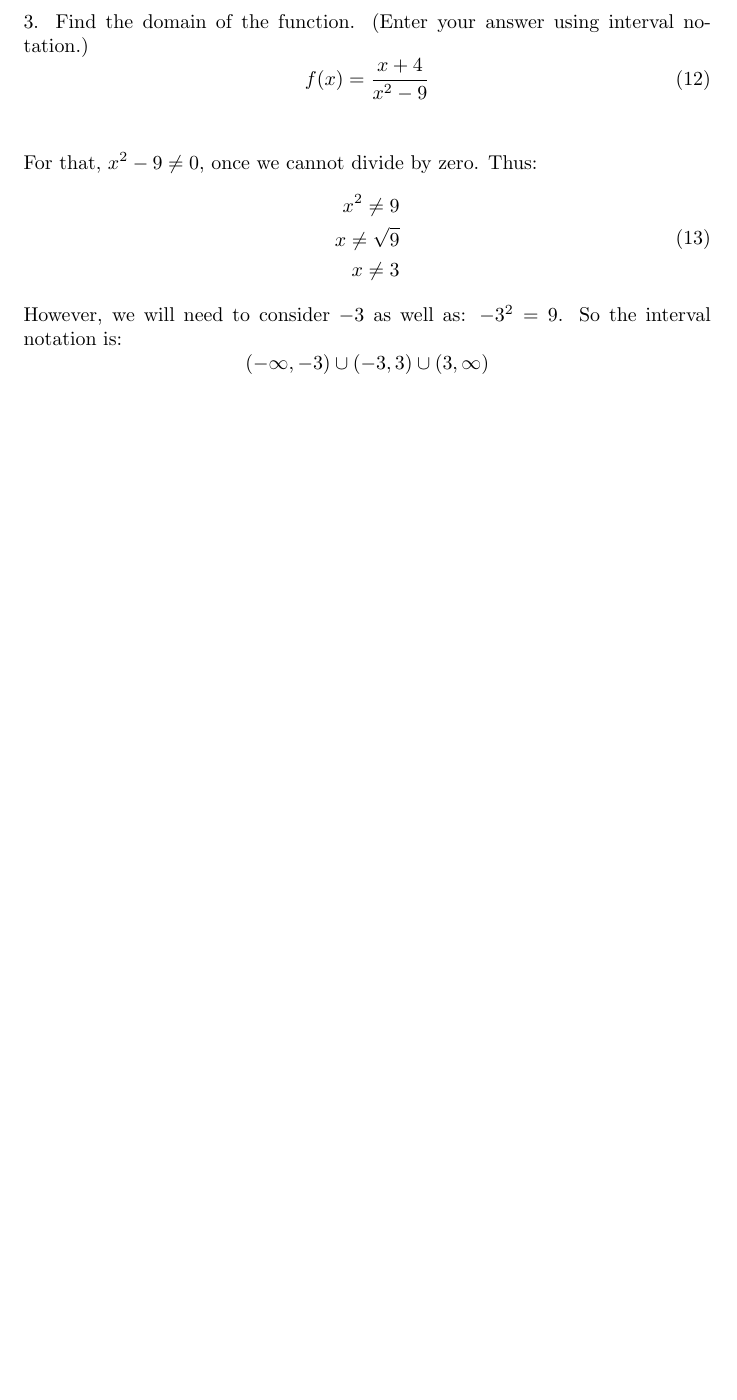
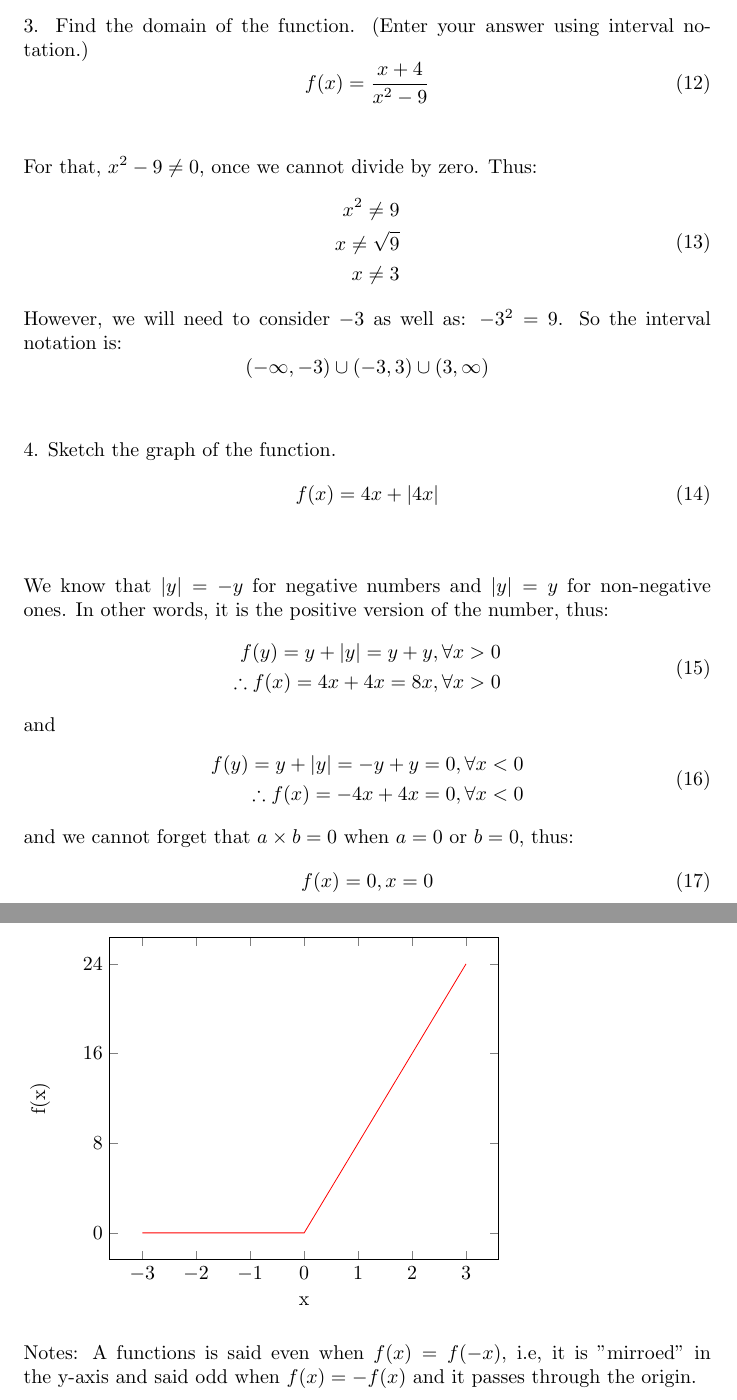
Before and after one commit to luizperes/differential-calculus, a LaTeX document (four-ways-to-represent-functions.tex): part of page 4 of 4 before the commit and two parts of pages 4 and 5 of 5 after it, the two joined at a grey line, cut so that both start at the same text, the shorter picture padded with empty space. Compiled offline with pdfLaTeX.

Commit message:
Finished assignment 1

```diff
--- a/four-ways-to-represent-functions.tex
+++ b/four-ways-to-represent-functions.tex
@@ -1,5 +1,7 @@
 \documentclass{article}
 \usepackage{amsmath}
+\usepackage{amssymb}
+\usepackage{pgfplots}
 
 \title{1.1 Four Ways to Represent a Function}
 \author{Luiz Peres}
@@ -134,4 +136,50 @@ For that, $x^2 - 9 \neq 0$, once we cannot divide by zero. Thus:
 However, we will need to consider $-3$ as well as: $-3^2=9$.
 So the interval notation is:
 \[ (-\infty, -3) \cup (-3,3) \cup (3, \infty) \]
+\newline\newline
+4. Sketch the graph of the function.
+\begin{equation}
+    f(x) = 4x + |4x|
+\end{equation}
+\newline\newline
+We know that $|y| = -y$ for negative numbers and $|y| = y$ for non-negative ones. In other words, it is the positive version of the number, thus:
+\begin{equation}
+\begin{split}
+    f(y) = y + |y| = y + y, \forall x > 0 \\
+    \therefore f(x) = 4x + 4x = 8x, \forall x > 0
+\end{split}
+\end{equation}
+and
+\begin{equation}
+\begin{split}
+    f(y) = y + |y| = -y + y = 0, \forall x < 0 \\
+    \therefore f(x) = -4x + 4x = 0 , \forall x < 0
+\end{split}
+\end{equation}
+and we cannot forget that $a \times b = 0$ when $a=0$ or $b=0$, thus:
+\begin{equation}
+f(x) = 0, x = 0
+\end{equation}
+\begin{tikzpicture}
+\begin{axis}[
+    xlabel={x},
+    ylabel={f(x)},
+    xtick={-3, -2, -1, 0, 1, 2, 3},
+    ytick={0, 8, 16, 24},
+]
+\addplot[
+    color=red
+] coordinates{
+    (-3, 0)
+    (-2, 0)
+    (-1, 0)
+    (0, 0)
+    (1, 8)
+    (2, 16)
+    (3, 24)
+};
+\end{axis}
+\end{tikzpicture}
+\newline\newline
+Notes: A functions is said even when $f(x) = f(-x)$, i.e, it is "mirroed" in the y-axis and said odd when $f(x) = -f(x)$ and it passes through the origin.
 \end{document}
```
Also changed, not shown: four-ways-to-represent-functions.pdf.
